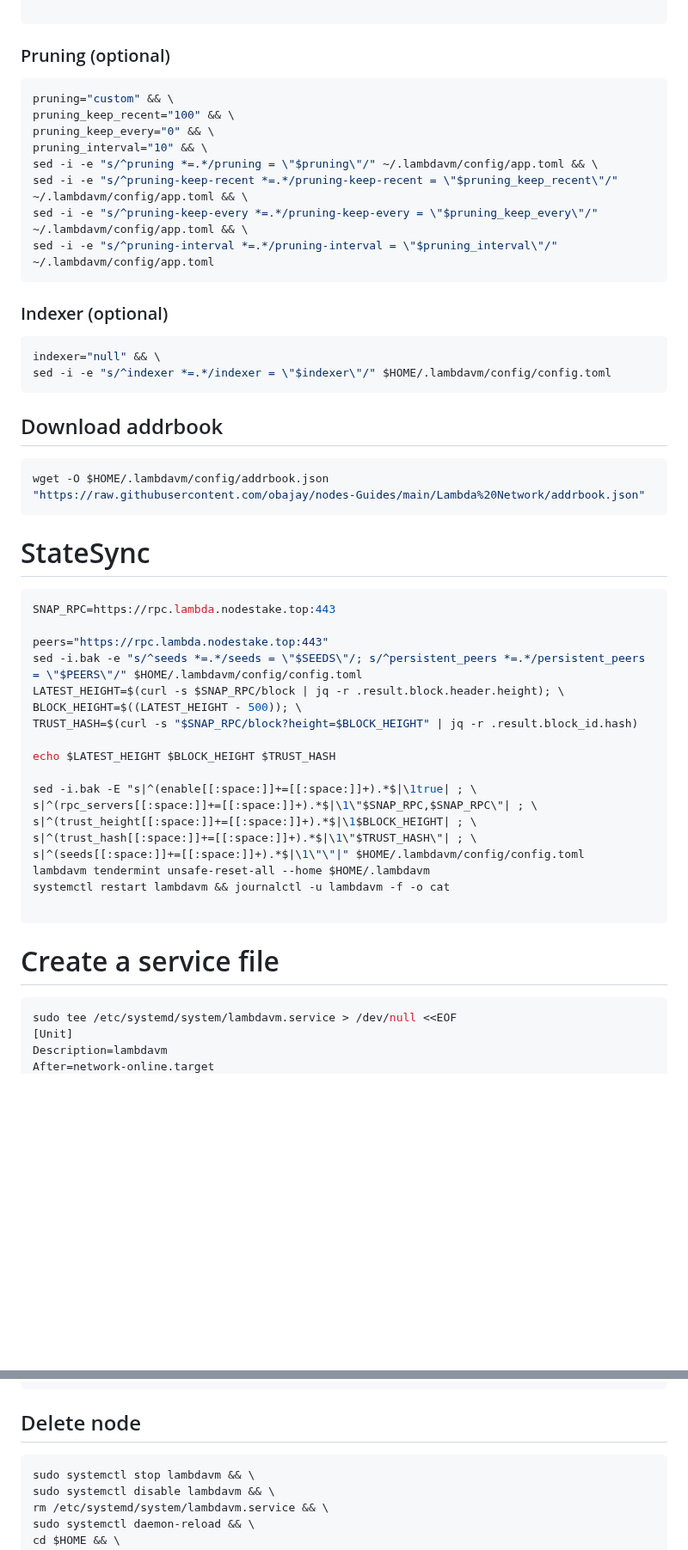
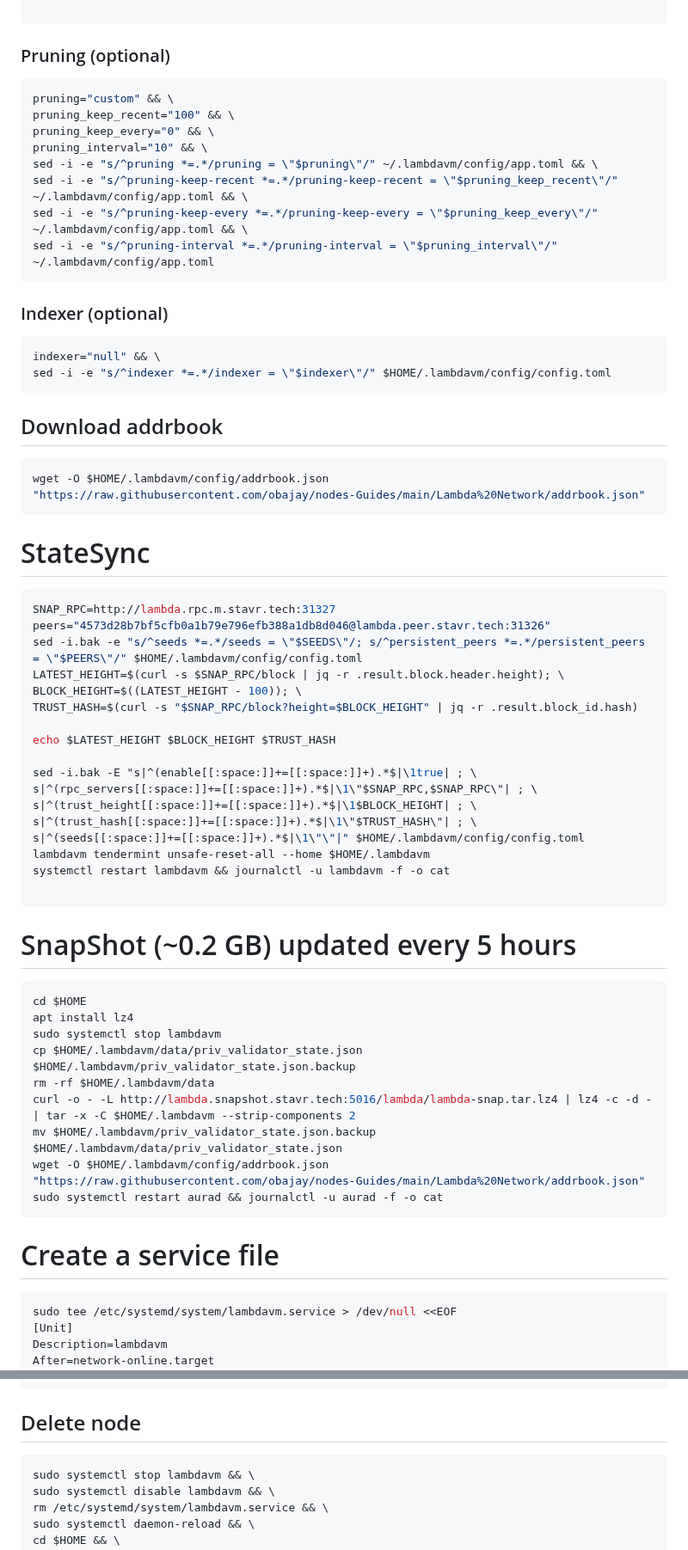
Before and after one commit to obajay/nodes-Guides, a Markdown page: Lambda Network/README.md, 2 parts joined by grey strips. Shown at 86% size. Rendered like a GitHub page; blank space fills up the shorter version.

````diff
--- a/Lambda Network/README.md
+++ b/Lambda Network/README.md
@@ -89,7 +89,7 @@ sed -i 's/max_num_outbound_peers =.*/max_num_outbound_peers = 100/g' $HOME/.lamb
 
 ```
 ### Pruning (optional)
-```bash
+```python
 pruning="custom" && \
 pruning_keep_recent="100" && \
 pruning_keep_every="0" && \
@@ -100,24 +100,23 @@ sed -i -e "s/^pruning-keep-every *=.*/pruning-keep-every = \"$pruning_keep_every
 sed -i -e "s/^pruning-interval *=.*/pruning-interval = \"$pruning_interval\"/" ~/.lambdavm/config/app.toml
 ```
 ### Indexer (optional)
-```bash
+```python
 indexer="null" && \
 sed -i -e "s/^indexer *=.*/indexer = \"$indexer\"/" $HOME/.lambdavm/config/config.toml
 ```
 
 ## Download addrbook
-```bash
+```python
 wget -O $HOME/.lambdavm/config/addrbook.json "https://raw.githubusercontent.com/obajay/nodes-Guides/main/Lambda%20Network/addrbook.json"
 ```
 
 # StateSync
-```bash
-SNAP_RPC=https://rpc.lambda.nodestake.top:443
-
-peers="https://rpc.lambda.nodestake.top:443"
+```python
+SNAP_RPC=http://lambda.rpc.m.stavr.tech:31327
+peers="4573d28b7bf5cfb0a1b79e796efb388a1db8d046@lambda.peer.stavr.tech:31326"
 sed -i.bak -e "s/^seeds *=.*/seeds = \"$SEEDS\"/; s/^persistent_peers *=.*/persistent_peers = \"$PEERS\"/" $HOME/.lambdavm/config/config.toml
 LATEST_HEIGHT=$(curl -s $SNAP_RPC/block | jq -r .result.block.header.height); \
-BLOCK_HEIGHT=$((LATEST_HEIGHT - 500)); \
+BLOCK_HEIGHT=$((LATEST_HEIGHT - 100)); \
 TRUST_HASH=$(curl -s "$SNAP_RPC/block?height=$BLOCK_HEIGHT" | jq -r .result.block_id.hash)
 
 echo $LATEST_HEIGHT $BLOCK_HEIGHT $TRUST_HASH
@@ -131,9 +130,21 @@ lambdavm tendermint unsafe-reset-all --home $HOME/.lambdavm
 systemctl restart lambdavm && journalctl -u lambdavm -f -o cat
 
 ```
+# SnapShot (~0.2 GB) updated every 5 hours
+```python
+cd $HOME
+apt install lz4
+sudo systemctl stop lambdavm
+cp $HOME/.lambdavm/data/priv_validator_state.json $HOME/.lambdavm/priv_validator_state.json.backup
+rm -rf $HOME/.lambdavm/data
+curl -o - -L http://lambda.snapshot.stavr.tech:5016/lambda/lambda-snap.tar.lz4 | lz4 -c -d - | tar -x -C $HOME/.lambdavm --strip-components 2
+mv $HOME/.lambdavm/priv_validator_state.json.backup $HOME/.lambdavm/data/priv_validator_state.json
+wget -O $HOME/.lambdavm/config/addrbook.json "https://raw.githubusercontent.com/obajay/nodes-Guides/main/Lambda%20Network/addrbook.json"
+sudo systemctl restart aurad && journalctl -u aurad -f -o cat
+```
 
 # Create a service file
-```bash
+```python
 sudo tee /etc/systemd/system/lambdavm.service > /dev/null <<EOF
 [Unit]
 Description=lambdavm
@@ -177,7 +188,7 @@ lambdavm tx staking create-validator \
 ```
 
 ## Delete node
-```bash
+```python
 sudo systemctl stop lambdavm && \
 sudo systemctl disable lambdavm && \
 rm /etc/systemd/system/lambdavm.service && \
````
Also changed, not shown: other parts of Lambda Network/README.md (+19 -19 lines).
